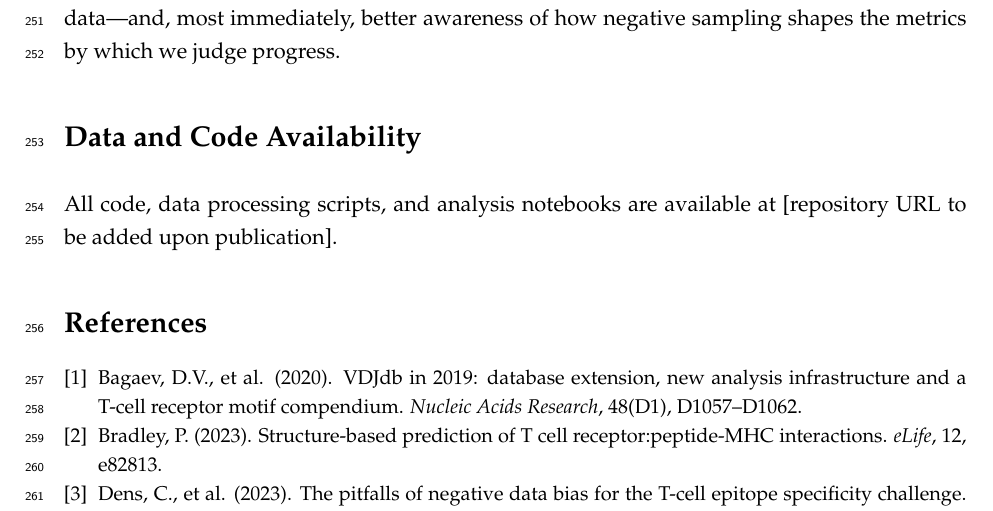
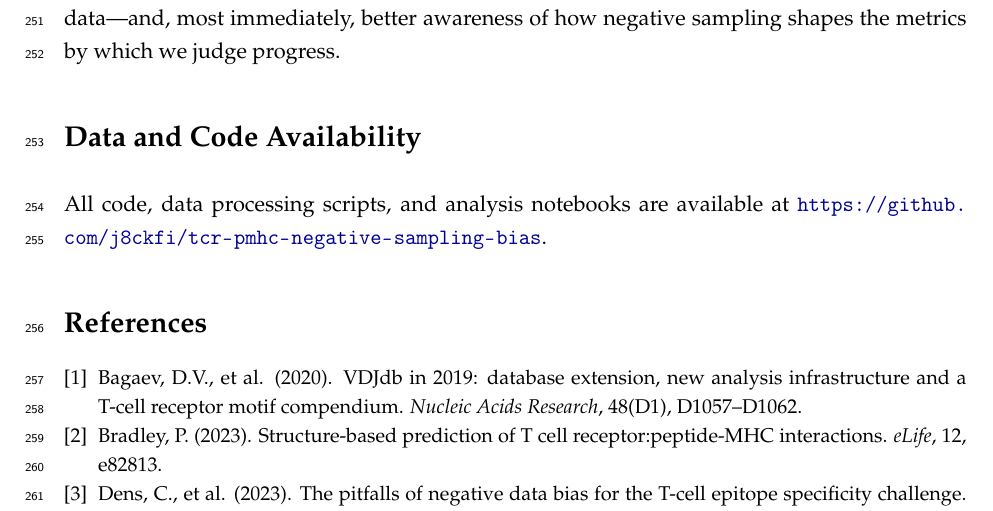
Before and after one commit to j8ckfi/tcr-pmhc-negative-sampling-bias, a LaTeX paper (manuscript.tex): part of page 11 of 12, cut so that both start at the same text. Compiled offline with pdfLaTeX.

Commit message:
Add GitHub repository URL to manuscript

```diff
--- a/manuscript.tex
+++ b/manuscript.tex
@@ -284,7 +284,7 @@ Our findings have two immediate implications. For method developers, new models
 % ==================== REFERENCES ====================
 \section*{Data and Code Availability}
 
-All code, data processing scripts, and analysis notebooks are available at [repository URL to be added upon publication].
+All code, data processing scripts, and analysis notebooks are available at \url{https://github.com/j8ckfi/tcr-pmhc-negative-sampling-bias}.
 
 \section*{References}
 
```
Also changed, not shown: manuscript.pdf.
